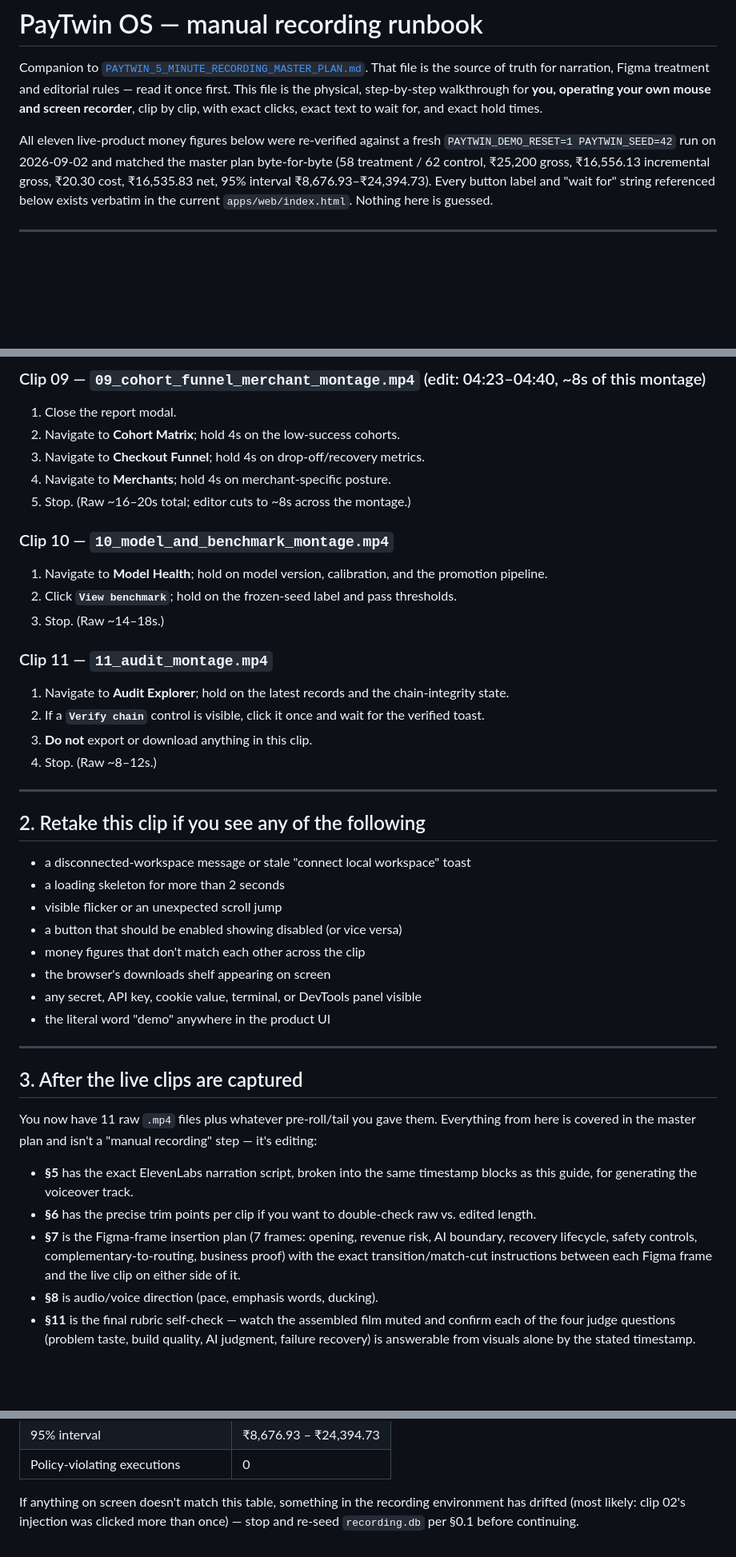
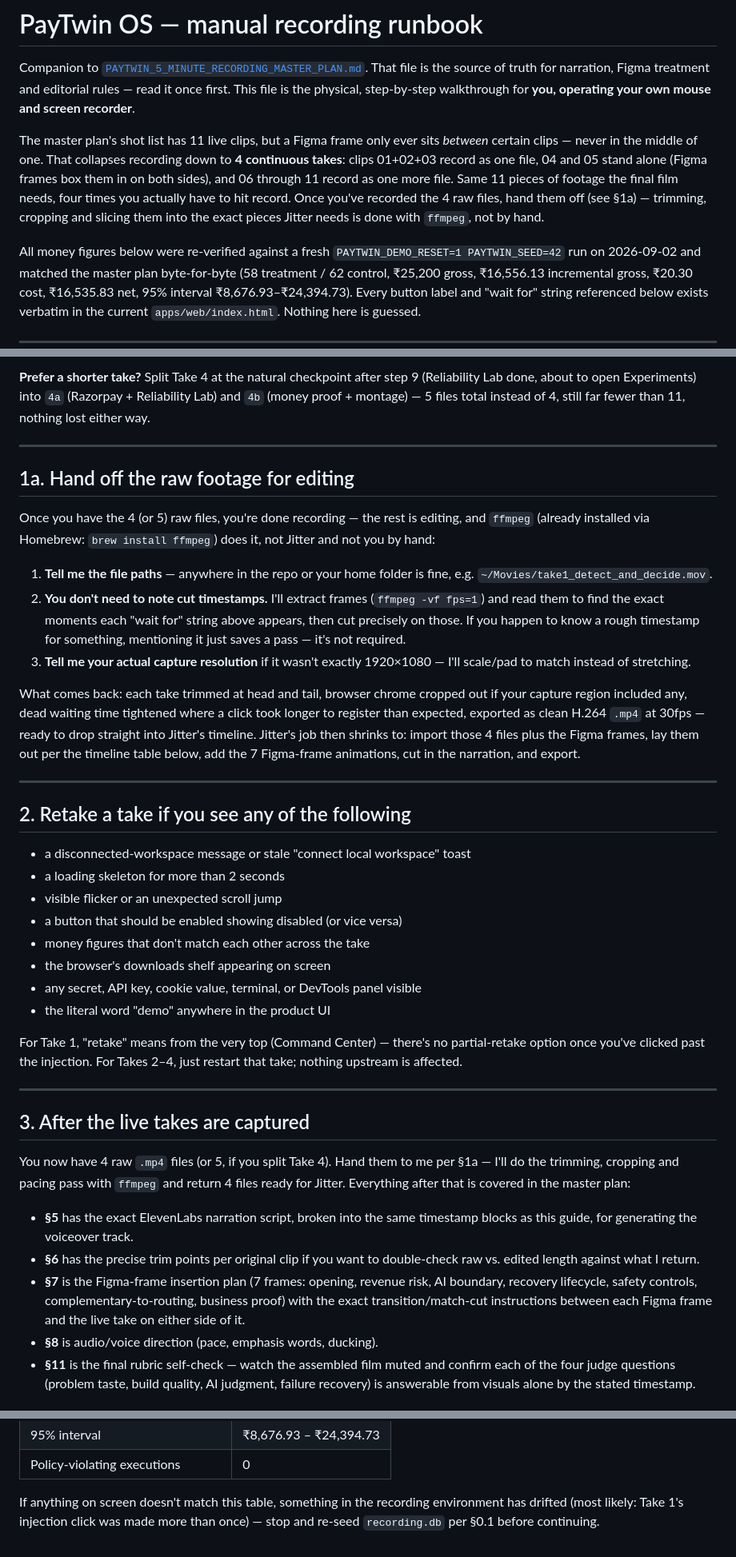
Before and after one commit to akshat4447/PayTwin-OS, a Markdown page: docs/PAYTWIN_MANUAL_RECORDING_GUIDE.md, 3 parts joined by grey strips. Shown at 80% size. Rendered like a GitHub page; blank space fills up the shorter version.

```diff
--- a/docs/PAYTWIN_MANUAL_RECORDING_GUIDE.md
+++ b/docs/PAYTWIN_MANUAL_RECORDING_GUIDE.md
@@ -3,10 +3,18 @@
 Companion to [`PAYTWIN_5_MINUTE_RECORDING_MASTER_PLAN.md`](PAYTWIN_5_MINUTE_RECORDING_MASTER_PLAN.md).
 That file is the source of truth for narration, Figma treatment and editorial
 rules — read it once first. This file is the physical, step-by-step
-walkthrough for **you, operating your own mouse and screen recorder**, clip
-by clip, with exact clicks, exact text to wait for, and exact hold times.
+walkthrough for **you, operating your own mouse and screen recorder**.
 
-All eleven live-product money figures below were re-verified against a fresh
+The master plan's shot list has 11 live clips, but a Figma frame only ever
+sits *between* certain clips — never in the middle of one. That collapses
+recording down to **4 continuous takes**: clips 01+02+03 record as one file,
+04 and 05 stand alone (Figma frames box them in on both sides), and
+06 through 11 record as one more file. Same 11 pieces of footage the final
+film needs, four times you actually have to hit record. Once you've recorded
+the 4 raw files, hand them off (see §1a) — trimming, cropping and slicing
+them into the exact pieces Jitter needs is done with `ffmpeg`, not by hand.
+
+All money figures below were re-verified against a fresh
 `PAYTWIN_DEMO_RESET=1 PAYTWIN_SEED=42` run on 2026-09-02 and matched the
 master plan byte-for-byte (58 treatment / 62 control, ₹25,200 gross,
 ₹16,556.13 incremental gross, ₹20.30 cost, ₹16,535.83 net, 95% interval
@@ -265,57 +271,68 @@ the editor trims to the "edited use" length.
-### Clip 09 — `09_cohort_funnel_merchant_montage.mp4` (edit: 04:23–04:40, ~8s of this montage)
-
-1. Close the report modal.
-2. Navigate to **Cohort Matrix**; hold 4s on the low-success cohorts.
-3. Navigate to **Checkout Funnel**; hold 4s on drop-off/recovery metrics.
-4. Navigate to **Merchants**; hold 4s on merchant-specific posture.
-5. Stop. (Raw ~16–20s total; editor cuts to ~8s across the montage.)
-
-### Clip 10 — `10_model_and_benchmark_montage.mp4`
-
-1. Navigate to **Model Health**; hold on model version, calibration, and the
-   promotion pipeline.
-2. Click **`View benchmark`**; hold on the frozen-seed label and pass
-   thresholds.
-3. Stop. (Raw ~14–18s.)
-
-### Clip 11 — `11_audit_montage.mp4`
-
-1. Navigate to **Audit Explorer**; hold on the latest records and the
-   chain-integrity state.
-2. If a **`Verify chain`** control is visible, click it once and wait for the
-   verified toast.
-3. **Do not** export or download anything in this clip.
-4. Stop. (Raw ~8–12s.)
+**Prefer a shorter take?** Split Take 4 at the natural checkpoint after step
+9 (Reliability Lab done, about to open Experiments) into `4a` (Razorpay +
+Reliability Lab) and `4b` (money proof + montage) — 5 files total instead of
+4, still far fewer than 11, nothing lost either way.
 
 ---
 
-## 2. Retake this clip if you see any of the following
+## 1a. Hand off the raw footage for editing
+
+Once you have the 4 (or 5) raw files, you're done recording — the rest is
+editing, and `ffmpeg` (already installed via Homebrew: `brew install
+ffmpeg`) does it, not Jitter and not you by hand:
+
+1. **Tell me the file paths** — anywhere in the repo or your home folder is
+   fine, e.g. `~/Movies/take1_detect_and_decide.mov`.
+2. **You don't need to note cut timestamps.** I'll extract frames
+   (`ffmpeg -vf fps=1`) and read them to find the exact moments each
+   "wait for" string above appears, then cut precisely on those. If you
+   happen to know a rough timestamp for something, mentioning it just saves
+   a pass — it's not required.
+3. **Tell me your actual capture resolution** if it wasn't exactly
+   1920×1080 — I'll scale/pad to match instead of stretching.
+
+What comes back: each take trimmed at head and tail, browser chrome cropped
+out if your capture region included any, dead waiting time tightened where a
+click took longer to register than expected, exported as clean H.264 `.mp4`
+at 30fps — ready to drop straight into Jitter's timeline. Jitter's job then
+shrinks to: import those 4 files plus the Figma frames, lay them out per the
+timeline table below, add the 7 Figma-frame animations, cut in the
+narration, and export.
+
+---
+
+## 2. Retake a take if you see any of the following
 
 - a disconnected-workspace message or stale "connect local workspace" toast
 - a loading skeleton for more than 2 seconds
 - visible flicker or an unexpected scroll jump
 - a button that should be enabled showing disabled (or vice versa)
-- money figures that don't match each other across the clip
+- money figures that don't match each other across the take
 - the browser's downloads shelf appearing on screen
 - any secret, API key, cookie value, terminal, or DevTools panel visible
 - the literal word "demo" anywhere in the product UI
 
+For Take 1, "retake" means from the very top (Command Center) — there's no
+partial-retake option once you've clicked past the injection. For Takes 2–4,
+just restart that take; nothing upstream is affected.
+
 ---
 
-## 3. After the live clips are captured
+## 3. After the live takes are captured
 
-You now have 11 raw `.mp4` files plus whatever pre-roll/tail you gave them.
-Everything from here is covered in the master plan and isn't a "manual
-recording" step — it's editing:
+You now have 4 raw `.mp4` files (or 5, if you split Take 4). Hand them to me
+per §1a — I'll do the trimming, cropping and pacing pass with `ffmpeg` and
+return 4 files ready for Jitter. Everything after that is covered in the
+master plan:
 
 - **§5** has the exact ElevenLabs narration script, broken into the same
   timestamp blocks as this guide, for generating the voiceover track.
-- **§6** has the precise trim points per clip if you want to double-check
-  raw vs. edited length.
+- **§6** has the precise trim points per original clip if you want to
+  double-check raw vs. edited length against what I return.
 - **§7** is the Figma-frame insertion plan (7 frames: opening, revenue risk,
   AI boundary, recovery lifecycle, safety controls, complementary-to-routing,
   business proof) with the exact transition/match-cut instructions between
-  each Figma frame and the live clip on either side of it.
+  each Figma frame and the live take on either side of it.
 - **§8** is audio/voice direction (pace, emphasis words, ducking).
 - **§11** is the final rubric self-check — watch the assembled film muted
   and confirm each of the four judge questions (problem taste, build
@@ -337,5 +354,5 @@ recording" step — it's editing:
 | Policy-violating executions | 0 |
 
 If anything on screen doesn't match this table, something in the recording
-environment has drifted (most likely: clip 02's injection was clicked more
+environment has drifted (most likely: Take 1's injection click was made more
 than once) — stop and re-seed `recording.db` per §0.1 before continuing.
```
Also changed, not shown: other parts of docs/PAYTWIN_MANUAL_RECORDING_GUIDE.md (+140 -142 lines).
